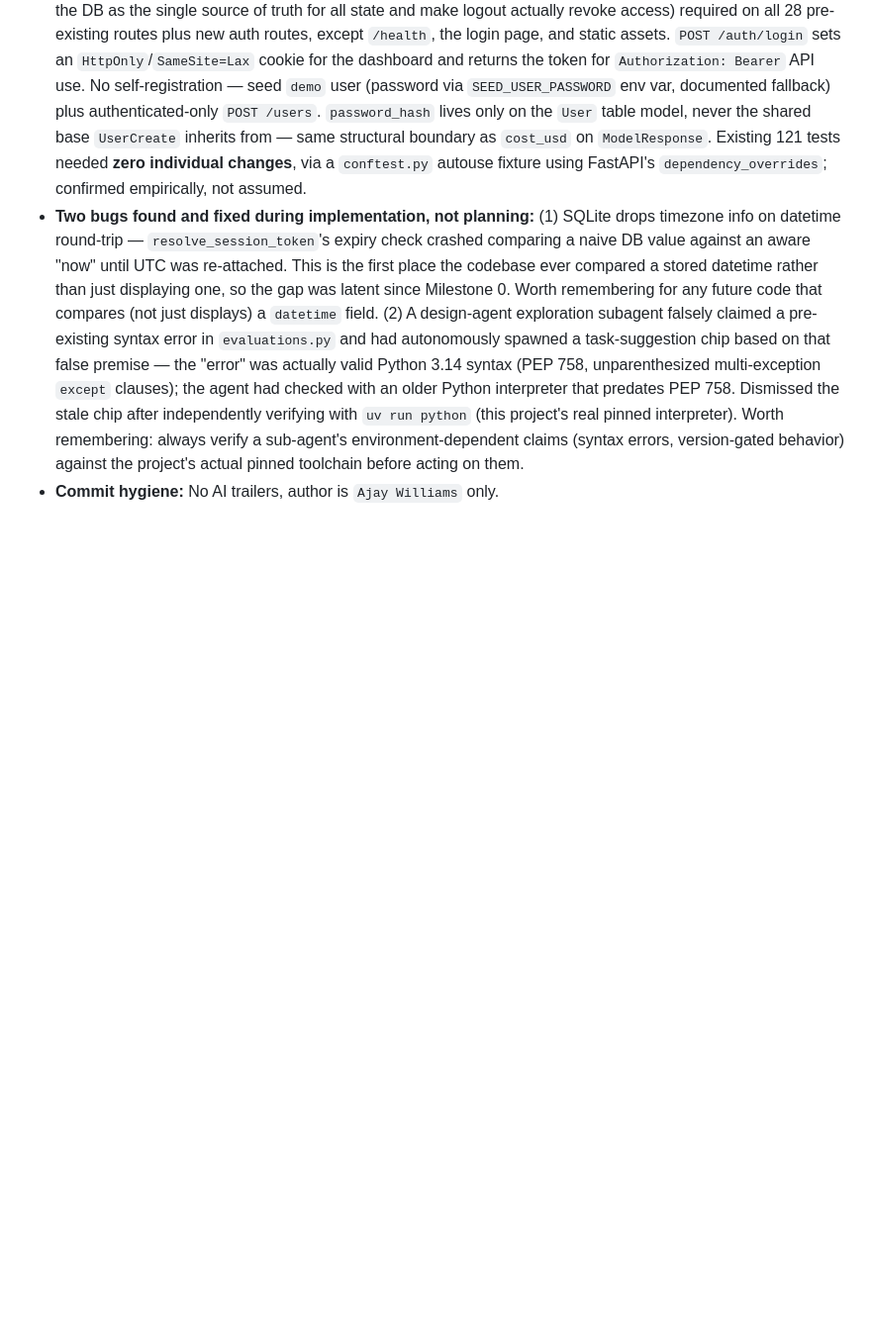
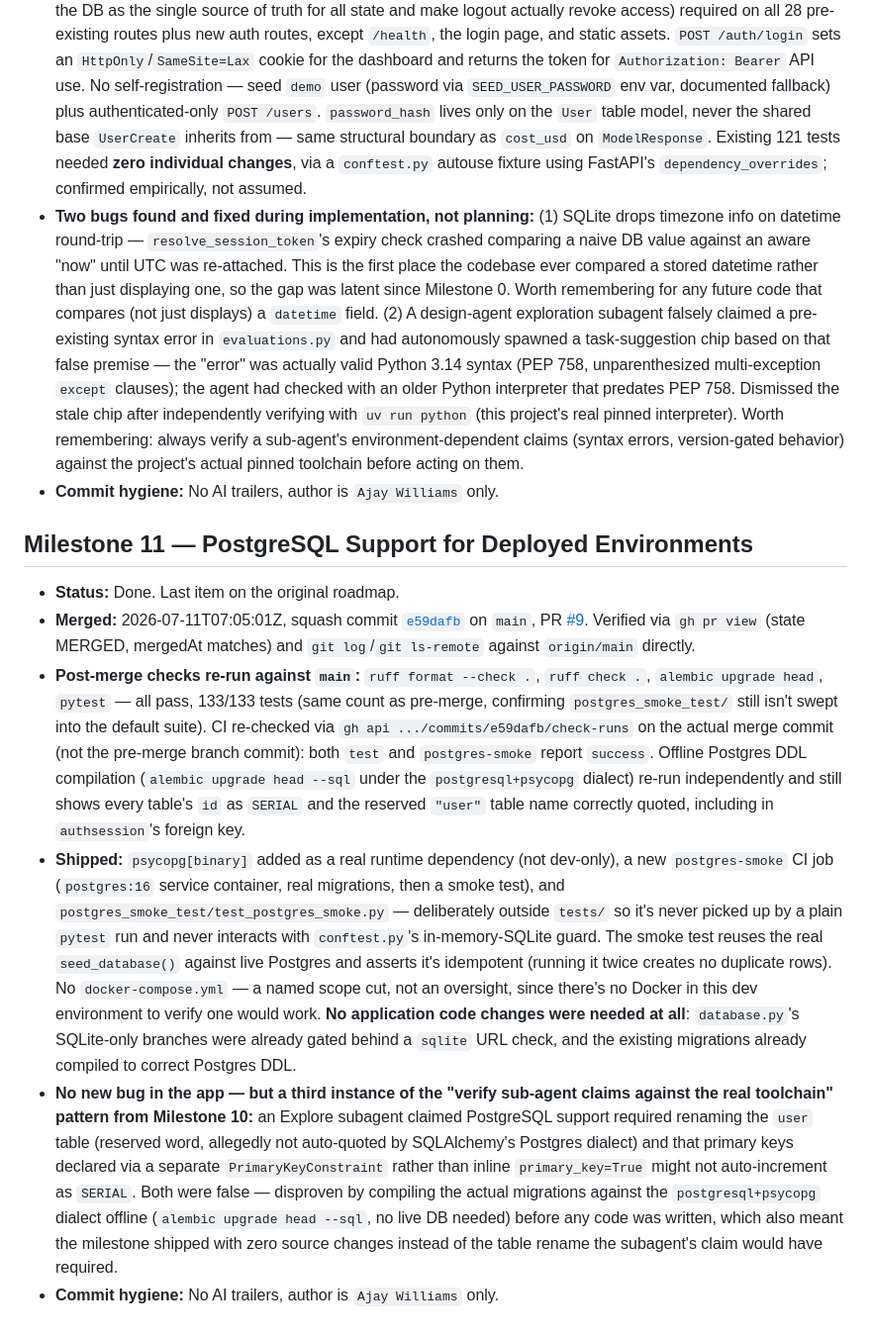
Before and after one commit to yaja95/evalops-dashboard, a Markdown page: LEDGER.md, the part around the change. Shown at 99% size. Drawn GitHub-style; blank space fills up the shorter version.

Commit message:
Mark Milestone 11 done, verified against merged main

```diff
--- a/LEDGER.md
+++ b/LEDGER.md
@@ -76,3 +76,11 @@ Numbering below follows commit order on `main`. If you've been using different m
 - **Shipped:** Session-based auth (`AuthSession` table, opaque `secrets.token_urlsafe` tokens — not JWT, to keep the DB as the single source of truth for all state and make logout actually revoke access) required on all 28 pre-existing routes plus new auth routes, except `/health`, the login page, and static assets. `POST /auth/login` sets an `HttpOnly`/`SameSite=Lax` cookie for the dashboard and returns the token for `Authorization: Bearer` API use. No self-registration — seed `demo` user (password via `SEED_USER_PASSWORD` env var, documented fallback) plus authenticated-only `POST /users`. `password_hash` lives only on the `User` table model, never the shared base `UserCreate` inherits from — same structural boundary as `cost_usd` on `ModelResponse`. Existing 121 tests needed **zero individual changes**, via a `conftest.py` autouse fixture using FastAPI's `dependency_overrides`; confirmed empirically, not assumed.
 - **Two bugs found and fixed during implementation, not planning:** (1) SQLite drops timezone info on datetime round-trip — `resolve_session_token`'s expiry check crashed comparing a naive DB value against an aware "now" until UTC was re-attached. This is the first place the codebase ever compared a stored datetime rather than just displaying one, so the gap was latent since Milestone 0. Worth remembering for any future code that compares (not just displays) a `datetime` field. (2) A design-agent exploration subagent falsely claimed a pre-existing syntax error in `evaluations.py` and had autonomously spawned a task-suggestion chip based on that false premise — the "error" was actually valid Python 3.14 syntax (PEP 758, unparenthesized multi-exception `except` clauses); the agent had checked with an older Python interpreter that predates PEP 758. Dismissed the stale chip after independently verifying with `uv run python` (this project's real pinned interpreter). Worth remembering: always verify a sub-agent's environment-dependent claims (syntax errors, version-gated behavior) against the project's actual pinned toolchain before acting on them.
 - **Commit hygiene:** No AI trailers, author is `Ajay Williams` only.
+
+## Milestone 11 — PostgreSQL Support for Deployed Environments
+- **Status:** Done. Last item on the original roadmap.
+- **Merged:** 2026-07-11T07:05:01Z, squash commit [`e59dafb`](https://github.com/yaja95/evalops-dashboard/commit/e59dafbfb0ce8e88ffe2459e23c5b3293a1401fe) on `main`, PR [#9](https://github.com/yaja95/evalops-dashboard/pull/9). Verified via `gh pr view` (state MERGED, mergedAt matches) and `git log`/`git ls-remote` against `origin/main` directly.
+- **Post-merge checks re-run against `main`:** `ruff format --check .`, `ruff check .`, `alembic upgrade head`, `pytest` — all pass, 133/133 tests (same count as pre-merge, confirming `postgres_smoke_test/` still isn't swept into the default suite). CI re-checked via `gh api .../commits/e59dafb/check-runs` on the actual merge commit (not the pre-merge branch commit): both `test` and `postgres-smoke` report `success`. Offline Postgres DDL compilation (`alembic upgrade head --sql` under the `postgresql+psycopg` dialect) re-run independently and still shows every table's `id` as `SERIAL` and the reserved `"user"` table name correctly quoted, including in `authsession`'s foreign key.
+- **Shipped:** `psycopg[binary]` added as a real runtime dependency (not dev-only), a new `postgres-smoke` CI job (`postgres:16` service container, real migrations, then a smoke test), and `postgres_smoke_test/test_postgres_smoke.py` — deliberately outside `tests/` so it's never picked up by a plain `pytest` run and never interacts with `conftest.py`'s in-memory-SQLite guard. The smoke test reuses the real `seed_database()` against live Postgres and asserts it's idempotent (running it twice creates no duplicate rows). No `docker-compose.yml` — a named scope cut, not an oversight, since there's no Docker in this dev environment to verify one would work. **No application code changes were needed at all**: `database.py`'s SQLite-only branches were already gated behind a `sqlite` URL check, and the existing migrations already compiled to correct Postgres DDL.
+- **No new bug in the app — but a third instance of the "verify sub-agent claims against the real toolchain" pattern from Milestone 10:** an Explore subagent claimed PostgreSQL support required renaming the `user` table (reserved word, allegedly not auto-quoted by SQLAlchemy's Postgres dialect) and that primary keys declared via a separate `PrimaryKeyConstraint` rather than inline `primary_key=True` might not auto-increment as `SERIAL`. Both were false — disproven by compiling the actual migrations against the `postgresql+psycopg` dialect offline (`alembic upgrade head --sql`, no live DB needed) before any code was written, which also meant the milestone shipped with zero source changes instead of the table rename the subagent's claim would have required.
+- **Commit hygiene:** No AI trailers, author is `Ajay Williams` only.
```
